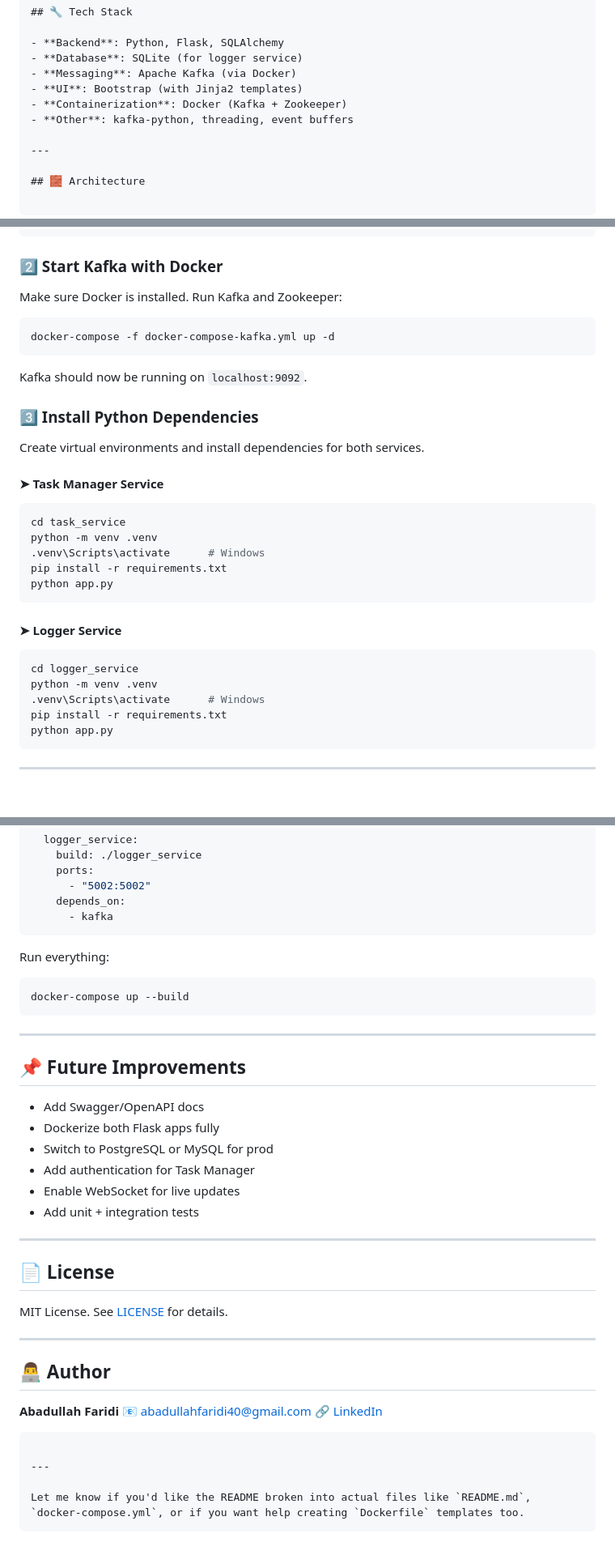
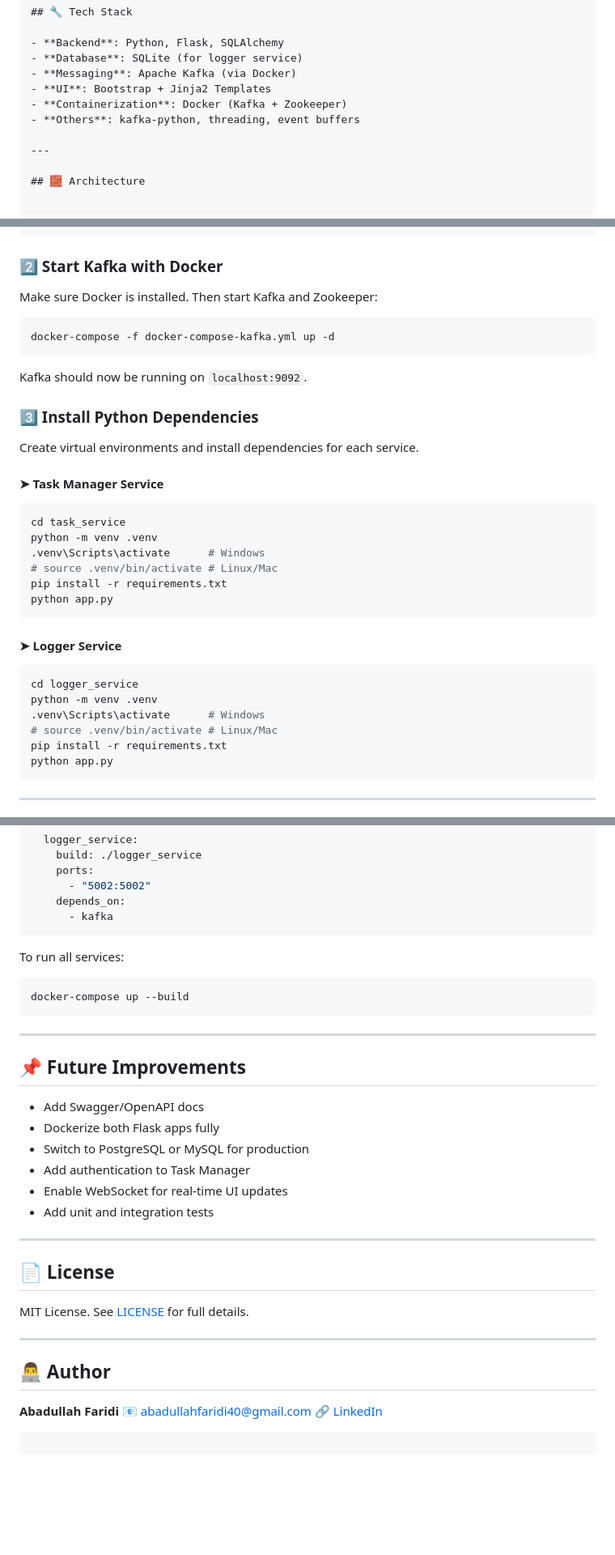
Before and after one commit to IMAFDI/task-manager-project, a Markdown page: README.md, 3 parts joined by grey strips. Shown at 81% size. Drawn GitHub-style; blank space fills up the shorter version.

````diff
--- a/README.md
+++ b/README.md
@@ -14,9 +13,9 @@ A Python-based microservices project built with Flask that demonstrates asynchro
 - **Backend**: Python, Flask, SQLAlchemy
 - **Database**: SQLite (for logger service)
 - **Messaging**: Apache Kafka (via Docker)
-- **UI**: Bootstrap (with Jinja2 templates)
+- **UI**: Bootstrap + Jinja2 Templates
 - **Containerization**: Docker (Kafka + Zookeeper)
-- **Other**: kafka-python, threading, event buffers
+- **Others**: kafka-python, threading, event buffers
 
 ---
 
@@ -67,7 +66,7 @@ cd task-manager-kafka
 
 ### 2️⃣ Start Kafka with Docker
 
-Make sure Docker is installed. Run Kafka and Zookeeper:
+Make sure Docker is installed. Then start Kafka and Zookeeper:
 
 ```bash
 docker-compose -f docker-compose-kafka.yml up -d
@@ -77,7 +76,7 @@ Kafka should now be running on `localhost:9092`.
 
 ### 3️⃣ Install Python Dependencies
 
-Create virtual environments and install dependencies for both services.
+Create virtual environments and install dependencies for each service.
 
 #### ➤ Task Manager Service
 
@@ -85,6 +84,7 @@ Create virtual environments and install dependencies for both services.
 cd task_service
 python -m venv .venv
 .venv\Scripts\activate      # Windows
+# source .venv/bin/activate # Linux/Mac
 pip install -r requirements.txt
 python app.py
 ```
@@ -95,6 +95,7 @@ python app.py
 cd logger_service
 python -m venv .venv
 .venv\Scripts\activate      # Windows
+# source .venv/bin/activate # Linux/Mac
 pip install -r requirements.txt
 python app.py
 ```
@@ -172,7 +173,7 @@ services:
       - kafka
 ```
 
-Run everything:
+To run all services:
 
 ```bash
 docker-compose up --build
@@ -184,16 +185,16 @@ docker-compose up --build
 
 * Add Swagger/OpenAPI docs
 * Dockerize both Flask apps fully
-* Switch to PostgreSQL or MySQL for prod
-* Add authentication for Task Manager
-* Enable WebSocket for live updates
-* Add unit + integration tests
+* Switch to PostgreSQL or MySQL for production
+* Add authentication to Task Manager
+* Enable WebSocket for real-time UI updates
+* Add unit and integration tests
 
 ---
 
 ## 📄 License
 
-MIT License. See [LICENSE](LICENSE) for details.
+MIT License. See [LICENSE](LICENSE) for full details.
 
 ---
 
@@ -204,8 +205,3 @@ MIT License. See [LICENSE](LICENSE) for details.
 🔗 [LinkedIn](https://www.linkedin.com/in/abadullahfaridi)
 
 ```
-
----
-
-Let me know if you'd like the README broken into actual files like `README.md`, `docker-compose.yml`, or if you want help creating `Dockerfile` templates too.
-```
````
Also changed, not shown: other parts of README.md (+3 -4 lines).
